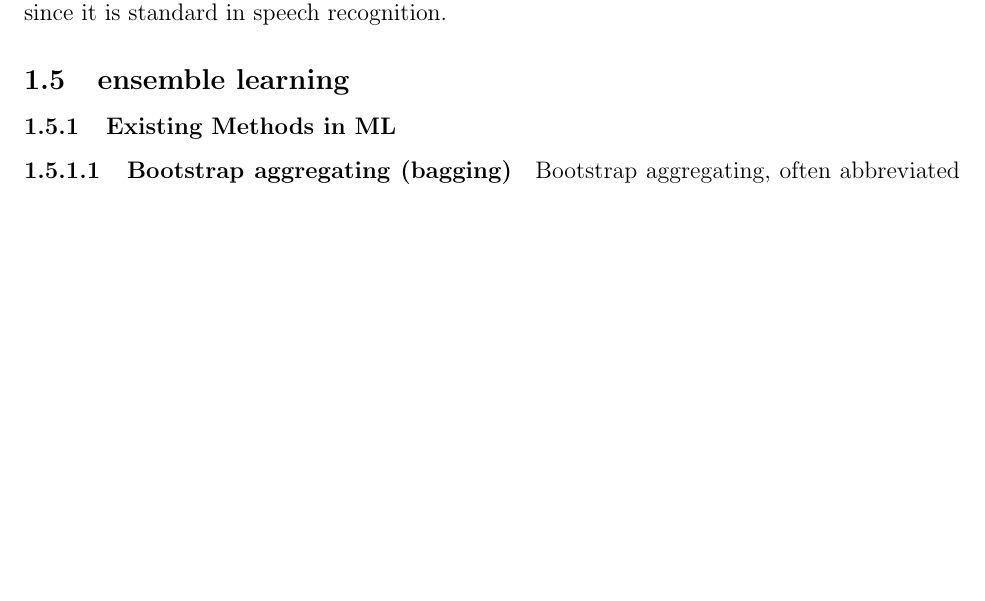
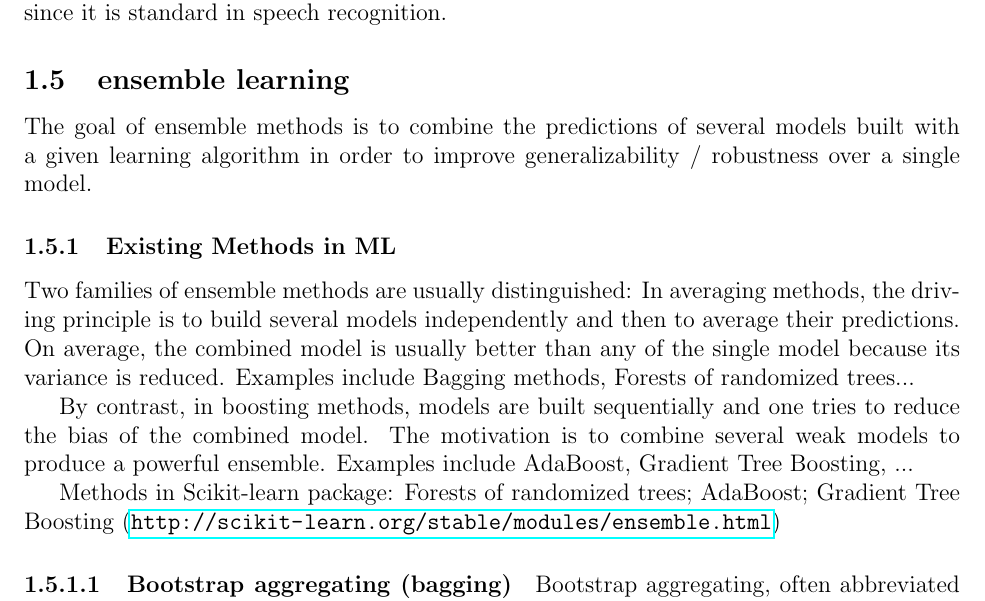
Before and after one commit to yuruiz/Songbird-Classification, a LaTeX document (brainstorm/main.tex, which reads brainstorm/ensemble.tex): part of page 2 of 6, cut so that both start at the same text, the shorter picture padded with empty space. Compiled offline with pdfLaTeX.

Commit message:
Information about ensemble methods in scikit-learn

```diff
--- a/brainstorm/ensemble.tex
+++ b/brainstorm/ensemble.tex
@@ -1,4 +1,13 @@
+The goal of ensemble methods is to combine the predictions of several models built with a given learning algorithm in order to improve generalizability / robustness over a single model.
+
 \subsubsection{Existing Methods in ML}
+
+Two families of ensemble methods are usually distinguished:
+In averaging methods, the driving principle is to build several models independently and then to average their predictions. On average, the combined model is usually better than any of the single model because its variance is reduced. Examples include Bagging methods, Forests of randomized trees...
+
+By contrast, in boosting methods, models are built sequentially and one tries to reduce the bias of the combined model. The motivation is to combine several weak models to produce a powerful ensemble. Examples include AdaBoost, Gradient Tree Boosting, ...
+
+Methods in Scikit-learn package: Forests of randomized trees; AdaBoost; Gradient Tree Boosting  (\url{http://scikit-learn.org/stable/modules/ensemble.html})
 
 \paragraph{Bootstrap aggregating (bagging)}
 Bootstrap aggregating, often abbreviated as bagging \cite{breiman1996bagging}, involves having each model in the ensemble vote with equal weight.
```
